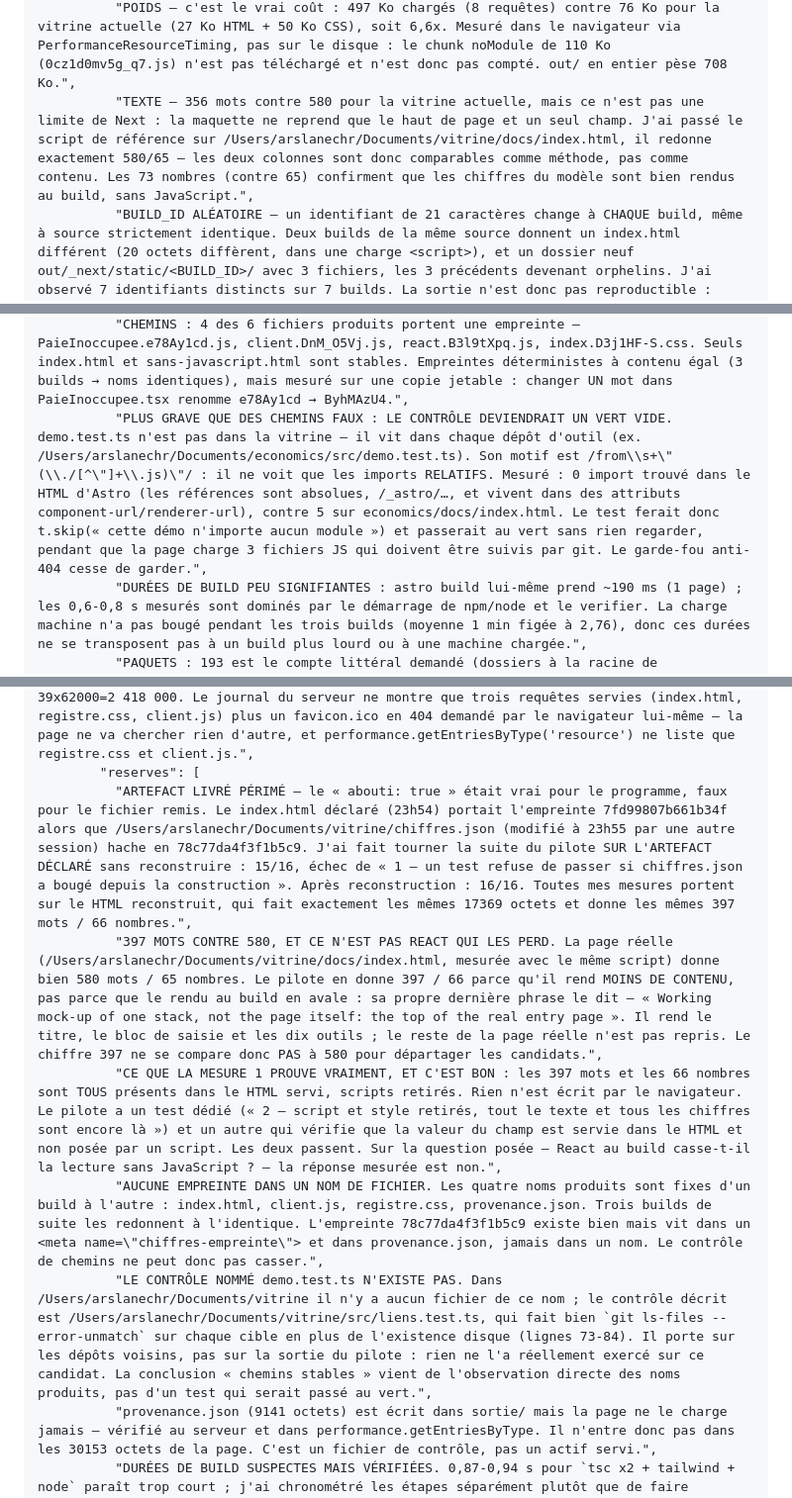
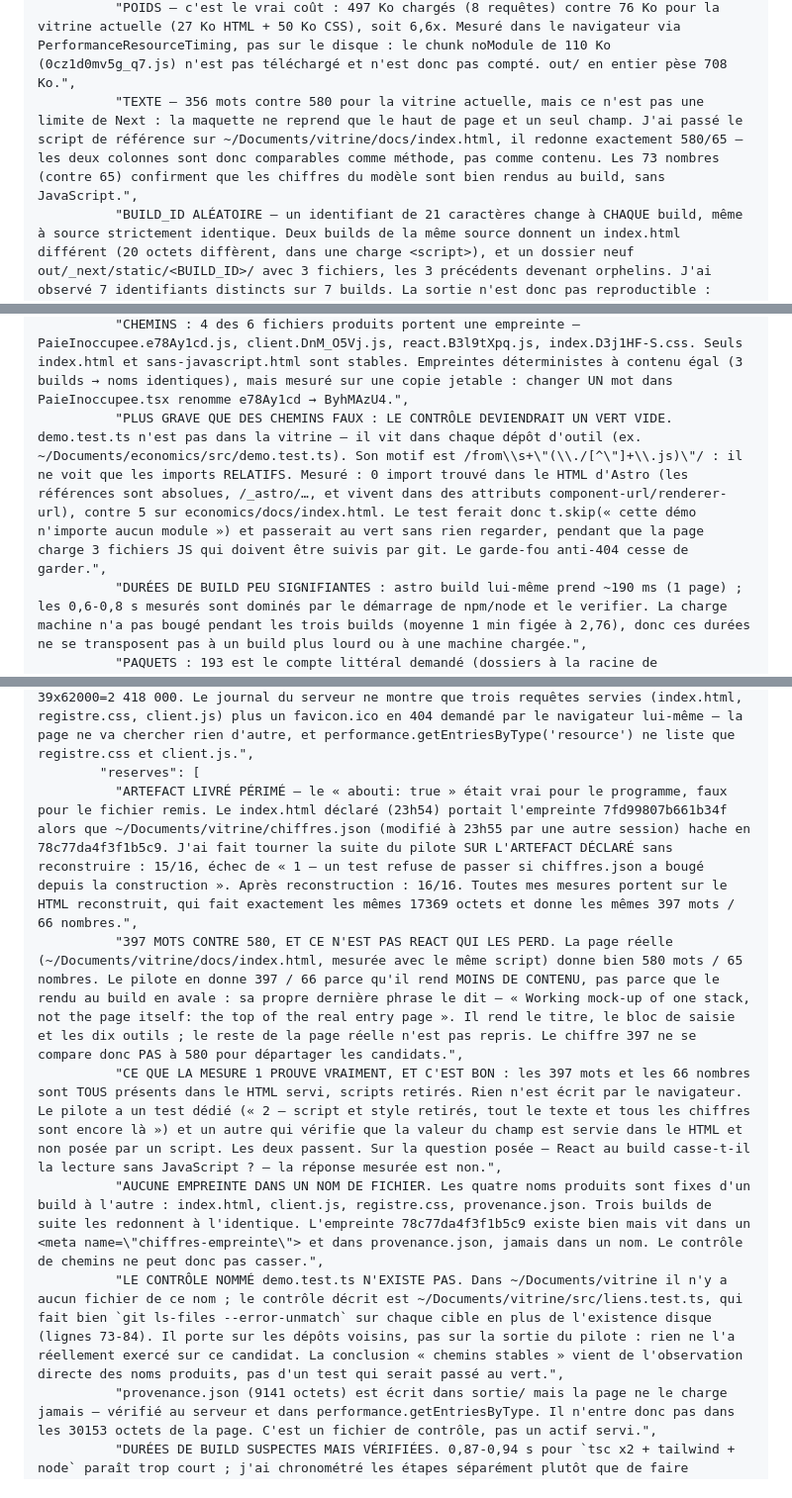
Before and after one commit to ArslaneSempai-ui/arslanesempai-ui.github.io, a Markdown page: decisions/2026-08-22-pas-de-migration-react.md, 3 parts joined by grey strips. Shown at 99% size. GitHub-like rendering.

Commit message:
Replace local absolute paths by ~/Documents in a decision note
Co-Authored-By: Claude Haiku 5.5 <noreply@anthropic.com>

```diff
--- a/decisions/2026-08-22-pas-de-migration-react.md
+++ b/decisions/2026-08-22-pas-de-migration-react.md
@@ -32,7 +32,7 @@ Verdict et mesures complètes ci-dessous, telles que rendues par le juge du pilo
         "commentVerifiee": "Dossier out/ servi par `python3 -m http.server` sur 127.0.0.1, page ouverte dans un vrai navigateur. Deux voies indépendantes. (1) Frappe clavier réelle via l'outil computer : champ focalisé, saisie « 17 » → l'affichage passe à « $992,000 — 16 IDLE » (16 × 62 000 = 992 000, exact). (2) Événement input React (setter natif de HTMLInputElement + Event bubbles, ce que produit une frappe) pour balayer plusieurs valeurs : 8 → $434,000/7 inoccupés ; 3 → $124,000/2 ; 25 → $1,488,000/24 ; 100 → $6,138,000/99 ; 40 → $2,418,000/39. Toutes justes au coût mesuré de 62 000 par tête. Le champ est en plus rendu au build avec sa valeur ET son résultat : outils/verifier.mjs le contrôle sur le HTML privé de ses <script>, et le contrôle passe. Test refait après le dernier build à froid.",
         "reserves": [
           "POIDS — c'est le vrai coût : 497 Ko chargés (8 requêtes) contre 76 Ko pour la vitrine actuelle (27 Ko HTML + 50 Ko CSS), soit 6,6x. Mesuré dans le navigateur via PerformanceResourceTiming, pas sur le disque : le chunk noModule de 110 Ko (0cz1d0mv5g_q7.js) n'est pas téléchargé et n'est donc pas compté. out/ en entier pèse 708 Ko.",
-          "TEXTE — 356 mots contre 580 pour la vitrine actuelle, mais ce n'est pas une limite de Next : la maquette ne reprend que le haut de page et un seul champ. J'ai passé le script de référence sur /Users/arslanechr/Documents/vitrine/docs/index.html, il redonne exactement 580/65 — les deux colonnes sont donc comparables comme méthode, pas comme contenu. Les 73 nombres (contre 65) confirment que les chiffres du modèle sont bien rendus au build, sans JavaScript.",
+          "TEXTE — 356 mots contre 580 pour la vitrine actuelle, mais ce n'est pas une limite de Next : la maquette ne reprend que le haut de page et un seul champ. J'ai passé le script de référence sur ~/Documents/vitrine/docs/index.html, il redonne exactement 580/65 — les deux colonnes sont donc comparables comme méthode, pas comme contenu. Les 73 nombres (contre 65) confirment que les chiffres du modèle sont bien rendus au build, sans JavaScript.",
           "BUILD_ID ALÉATOIRE — un identifiant de 21 caractères change à CHAQUE build, même à source strictement identique. Deux builds de la même source donnent un index.html différent (20 octets diffèrent, dans une charge <script>), et un dossier neuf out/_next/static/<BUILD_ID>/ avec 3 fichiers, les 3 précédents devenant orphelins. J'ai observé 7 identifiants distincts sur 7 builds. La sortie n'est donc pas reproductible : committer out/ ferait bouger index.html + 3 fichiers à chaque build.",
           "cheminsStables=true porte précisément sur ce que demande demo.test.ts : les 8 chemins réellement importés par index.html (src/href) sont restés identiques au fil de 7 builds, y compris un build à froid ET une modification de source. Les noms ressemblent à des empreintes (02fh7_m5mrih8.js) mais n'en sont pas : je l'ai prouvé en ajoutant une ligne à app/page.jsx et en rebuildant — les 8 noms n'ont pas bougé. Le dossier BUILD_ID, lui, n'est pas référencé par src/href, mais l'identifiant est bien embarqué dans le HTML.",
           "DURÉES — les trois durées demandées sont à cache chaud (.next présent), ce que le cache rend flatteur. À froid (.next supprimé) le build prend 2,91 s. Charge machine 2,2 à 2,4 sur 10 cœurs pendant toute la mesure, donc pas de contention notable. Les builds sont réels : 3 pages statiques générées, code de sortie 0.",
@@ -66,7 +66,7 @@ Verdict et mesures complètes ci-dessous, telles que rendues par le juge du pilo
           "LE « 28 Ko » DU BRIEF EST FAUX ET DÉSAVANTAGE INJUSTEMENT LE CANDIDAT. 28 Ko, c'est le HTML seul de la production (27 425 o). Ce que la page de production charge vraiment, tracé transitivement : 151 078 o (registre.css 50 Ko + 12 modules JS). Comparaison à méthode égale — HTML : 12 985 o (candidat) contre 27 425 o (production), le candidat est plus LÉGER ; charge totale : 217 981 o contre 151 078 o, le candidat est +44 %, pas ×7,6.",
           "LE PRIX EST UN SEUL FICHIER : client.DnM_O5Vj.js pèse 184 048 o, soit 84 % de la page, pour un unique champ de saisie. L'îlot lui-même ne coûte que 2 245 o. Le runtime React est le coût fixe, pas le composant.",
           "CHEMINS : 4 des 6 fichiers produits portent une empreinte — PaieInoccupee.e78Ay1cd.js, client.DnM_O5Vj.js, react.B3l9tXpq.js, index.D3j1HF-S.css. Seuls index.html et sans-javascript.html sont stables. Empreintes déterministes à contenu égal (3 builds → noms identiques), mais mesuré sur une copie jetable : changer UN mot dans PaieInoccupee.tsx renomme e78Ay1cd → ByhMAzU4.",
-          "PLUS GRAVE QUE DES CHEMINS FAUX : LE CONTRÔLE DEVIENDRAIT UN VERT VIDE. demo.test.ts n'est pas dans la vitrine — il vit dans chaque dépôt d'outil (ex. /Users/arslanechr/Documents/economics/src/demo.test.ts). Son motif est /from\\s+\"(\\./[^\"]+\\.js)\"/ : il ne voit que les imports RELATIFS. Mesuré : 0 import trouvé dans le HTML d'Astro (les références sont absolues, /_astro/…, et vivent dans des attributs component-url/renderer-url), contre 5 sur economics/docs/index.html. Le test ferait donc t.skip(« cette démo n'importe aucun module ») et passerait au vert sans rien regarder, pendant que la page charge 3 fichiers JS qui doivent être suivis par git. Le garde-fou anti-404 cesse de garder.",
+          "PLUS GRAVE QUE DES CHEMINS FAUX : LE CONTRÔLE DEVIENDRAIT UN VERT VIDE. demo.test.ts n'est pas dans la vitrine — il vit dans chaque dépôt d'outil (ex. ~/Documents/economics/src/demo.test.ts). Son motif est /from\\s+\"(\\./[^\"]+\\.js)\"/ : il ne voit que les imports RELATIFS. Mesuré : 0 import trouvé dans le HTML d'Astro (les références sont absolues, /_astro/…, et vivent dans des attributs component-url/renderer-url), contre 5 sur economics/docs/index.html. Le test ferait donc t.skip(« cette démo n'importe aucun module ») et passerait au vert sans rien regarder, pendant que la page charge 3 fichiers JS qui doivent être suivis par git. Le garde-fou anti-404 cesse de garder.",
           "DURÉES DE BUILD PEU SIGNIFIANTES : astro build lui-même prend ~190 ms (1 page) ; les 0,6-0,8 s mesurés sont dominés par le démarrage de npm/node et le verifier. La charge machine n'a pas bougé pendant les trois builds (moyenne 1 min figée à 2,76), donc ces durées ne se transposent pas à un build plus lourd ou à une machine chargée.",
           "PAQUETS : 193 est le compte littéral demandé (dossiers à la racine de node_modules, dont 16 scopes @). Le vrai nombre de paquets, scopes dépliés, est 247. Signalé pour que les trois pilotes soient normalisés sur la même méthode.",
           "MÉNAGE : la copie de travail (astro-copie) a été supprimée et le serveur arrêté ; le dist d'origine est intact, noms de fichiers inchangés. Le ` M chiffres.json` visible dans git status de la vitrine préexistait — je n'ai fait que lire ce dépôt."
@@ -91,11 +91,11 @@ Verdict et mesures complètes ci-dessous, telles que rendues par le juge du pilo
         "interactiviteVerifiee": true,
         "commentVerifiee": "Serveur python3 -m http.server sur 127.0.0.1:8791 pointé sur sortie/. Page ouverte dans un vrai navigateur (onglet tab-11), viewport 800x450, aucune erreur console. Frappe clavier RÉELLE, pas d'événement fabriqué en JS : triple-clic sur le champ « Analysts in post » puis saisie de « 40 ». Capture avant : champ 8, « 7 of 8 analysts ... $434,000 », étiquette MEASURED. Capture après : champ 40, « 39 of 40 analysts ... $2,418,000 », étiquette basculée sur YOURS. L'arithmétique se recoupe : 40-1=39 oisifs, 39x62000=2 418 000. Le journal du serveur ne montre que trois requêtes servies (index.html, registre.css, client.js) plus un favicon.ico en 404 demandé par le navigateur lui-même — la page ne va chercher rien d'autre, et performance.getEntriesByType('resource') ne liste que registre.css et client.js.",
         "reserves": [
-          "ARTEFACT LIVRÉ PÉRIMÉ — le « abouti: true » était vrai pour le programme, faux pour le fichier remis. Le index.html déclaré (23h54) portait l'empreinte 7fd99807b661b34f alors que /Users/arslanechr/Documents/vitrine/chiffres.json (modifié à 23h55 par une autre session) hache en 78c77da4f3f1b5c9. J'ai fait tourner la suite du pilote SUR L'ARTEFACT DÉCLARÉ sans reconstruire : 15/16, échec de « 1 — un test refuse de passer si chiffres.json a bougé depuis la construction ». Après reconstruction : 16/16. Toutes mes mesures portent sur le HTML reconstruit, qui fait exactement les mêmes 17369 octets et donne les mêmes 397 mots / 66 nombres.",
-          "397 MOTS CONTRE 580, ET CE N'EST PAS REACT QUI LES PERD. La page réelle (/Users/arslanechr/Documents/vitrine/docs/index.html, mesurée avec le même script) donne bien 580 mots / 65 nombres. Le pilote en donne 397 / 66 parce qu'il rend MOINS DE CONTENU, pas parce que le rendu au build en avale : sa propre dernière phrase le dit — « Working mock-up of one stack, not the page itself: the top of the real entry page ». Il rend le titre, le bloc de saisie et les dix outils ; le reste de la page réelle n'est pas repris. Le chiffre 397 ne se compare donc PAS à 580 pour départager les candidats.",
+          "ARTEFACT LIVRÉ PÉRIMÉ — le « abouti: true » était vrai pour le programme, faux pour le fichier remis. Le index.html déclaré (23h54) portait l'empreinte 7fd99807b661b34f alors que ~/Documents/vitrine/chiffres.json (modifié à 23h55 par une autre session) hache en 78c77da4f3f1b5c9. J'ai fait tourner la suite du pilote SUR L'ARTEFACT DÉCLARÉ sans reconstruire : 15/16, échec de « 1 — un test refuse de passer si chiffres.json a bougé depuis la construction ». Après reconstruction : 16/16. Toutes mes mesures portent sur le HTML reconstruit, qui fait exactement les mêmes 17369 octets et donne les mêmes 397 mots / 66 nombres.",
+          "397 MOTS CONTRE 580, ET CE N'EST PAS REACT QUI LES PERD. La page réelle (~/Documents/vitrine/docs/index.html, mesurée avec le même script) donne bien 580 mots / 65 nombres. Le pilote en donne 397 / 66 parce qu'il rend MOINS DE CONTENU, pas parce que le rendu au build en avale : sa propre dernière phrase le dit — « Working mock-up of one stack, not the page itself: the top of the real entry page ». Il rend le titre, le bloc de saisie et les dix outils ; le reste de la page réelle n'est pas repris. Le chiffre 397 ne se compare donc PAS à 580 pour départager les candidats.",
           "CE QUE LA MESURE 1 PROUVE VRAIMENT, ET C'EST BON : les 397 mots et les 66 nombres sont TOUS présents dans le HTML servi, scripts retirés. Rien n'est écrit par le navigateur. Le pilote a un test dédié (« 2 — script et style retirés, tout le texte et tous les chiffres sont encore là ») et un autre qui vérifie que la valeur du champ est servie dans le HTML et non posée par un script. Les deux passent. Sur la question posée — React au build casse-t-il la lecture sans JavaScript ? — la réponse mesurée est non.",
           "AUCUNE EMPREINTE DANS UN NOM DE FICHIER. Les quatre noms produits sont fixes d'un build à l'autre : index.html, client.js, registre.css, provenance.json. Trois builds de suite les redonnent à l'identique. L'empreinte 78c77da4f3f1b5c9 existe bien mais vit dans un <meta name=\"chiffres-empreinte\"> et dans provenance.json, jamais dans un nom. Le contrôle de chemins ne peut donc pas casser.",
-          "LE CONTRÔLE NOMMÉ demo.test.ts N'EXISTE PAS. Dans /Users/arslanechr/Documents/vitrine il n'y a aucun fichier de ce nom ; le contrôle décrit est /Users/arslanechr/Documents/vitrine/src/liens.test.ts, qui fait bien `git ls-files --error-unmatch` sur chaque cible en plus de l'existence disque (lignes 73-84). Il porte sur les dépôts voisins, pas sur la sortie du pilote : rien ne l'a réellement exercé sur ce candidat. La conclusion « chemins stables » vient de l'observation directe des noms produits, pas d'un test qui serait passé au vert.",
+          "LE CONTRÔLE NOMMÉ demo.test.ts N'EXISTE PAS. Dans ~/Documents/vitrine il n'y a aucun fichier de ce nom ; le contrôle décrit est ~/Documents/vitrine/src/liens.test.ts, qui fait bien `git ls-files --error-unmatch` sur chaque cible en plus de l'existence disque (lignes 73-84). Il porte sur les dépôts voisins, pas sur la sortie du pilote : rien ne l'a réellement exercé sur ce candidat. La conclusion « chemins stables » vient de l'observation directe des noms produits, pas d'un test qui serait passé au vert.",
           "provenance.json (9141 octets) est écrit dans sortie/ mais la page ne le charge jamais — vérifié au serveur et dans performance.getEntriesByType. Il n'entre donc pas dans les 30153 octets de la page. C'est un fichier de contrôle, pas un actif servi.",
           "DURÉES DE BUILD SUSPECTES MAIS VÉRIFIÉES. 0,87-0,94 s pour `tsc x2 + tailwind + node` paraît trop court ; j'ai chronométré les étapes séparément plutôt que de faire confiance au total : tsc -p tsconfig.json 0,39 s, tsc -p tsconfig.client.json 0,16 s, tailwindcss --minify 0,09 s. Les journaux des trois builds montrent que toutes les étapes ont tourné (tailwind v4.3.3, « Done in 31ms/18ms », puis « 67 nombres tracés »). Node v26.5.0, TypeScript 5.9.3. Charge machine 2,95 (1 min) identique avant et après les trois builds.",
           "Poids transféré au navigateur légèrement supérieur aux octets disque (registre.css 11141 contre 10841, client.js 2243 contre 1943) : ce sont les en-têtes HTTP. Les chiffres rendus sont les octets disque, non compressés — le serveur d'essai ne fait pas de gzip, un hébergeur réel en ferait.",
```
